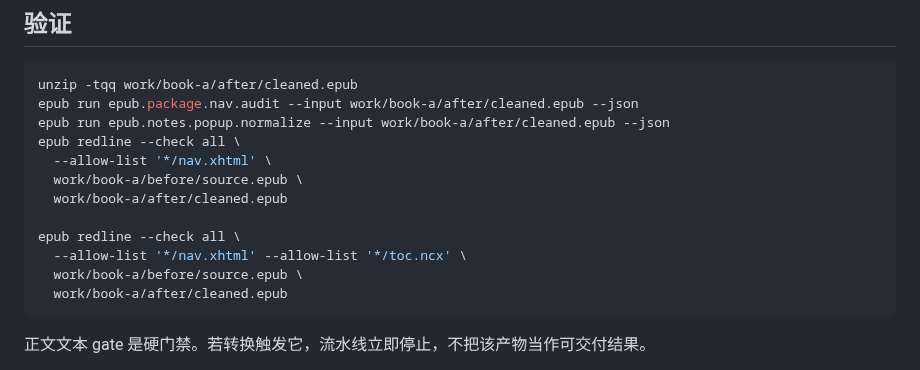
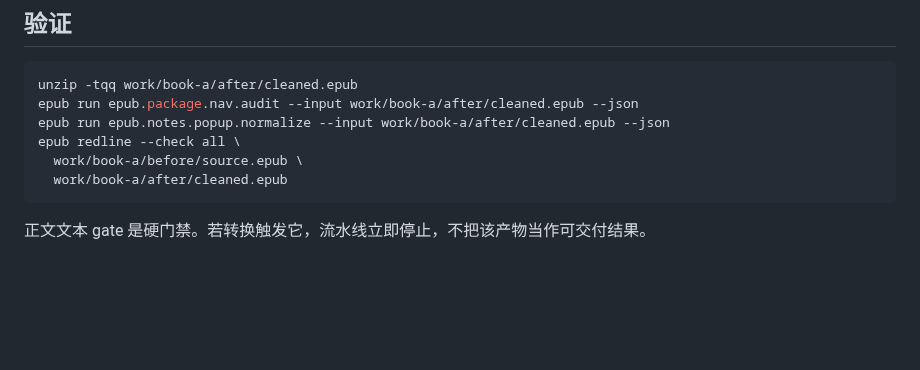
Before and after one commit to liyafly/epub-handbook, a Markdown page: docs/pipeline/epub3-migration.md, the part around the change. Rendered like a GitHub page; blank space fills up the shorter version.

Commit message:
docs(migration): remove broad nav allow-list
Review-Task: D01

````diff
--- a/docs/pipeline/epub3-migration.md
+++ b/docs/pipeline/epub3-migration.md
@@ -182,12 +182,6 @@ unzip -tqq work/book-a/after/cleaned.epub
 epub run epub.package.nav.audit --input work/book-a/after/cleaned.epub --json
 epub run epub.notes.popup.normalize --input work/book-a/after/cleaned.epub --json
 epub redline --check all \
-  --allow-list '*/nav.xhtml' \
-  work/book-a/before/source.epub \
-  work/book-a/after/cleaned.epub
-
-epub redline --check all \
-  --allow-list '*/nav.xhtml' --allow-list '*/toc.ncx' \
   work/book-a/before/source.epub \
   work/book-a/after/cleaned.epub
 ```
````
